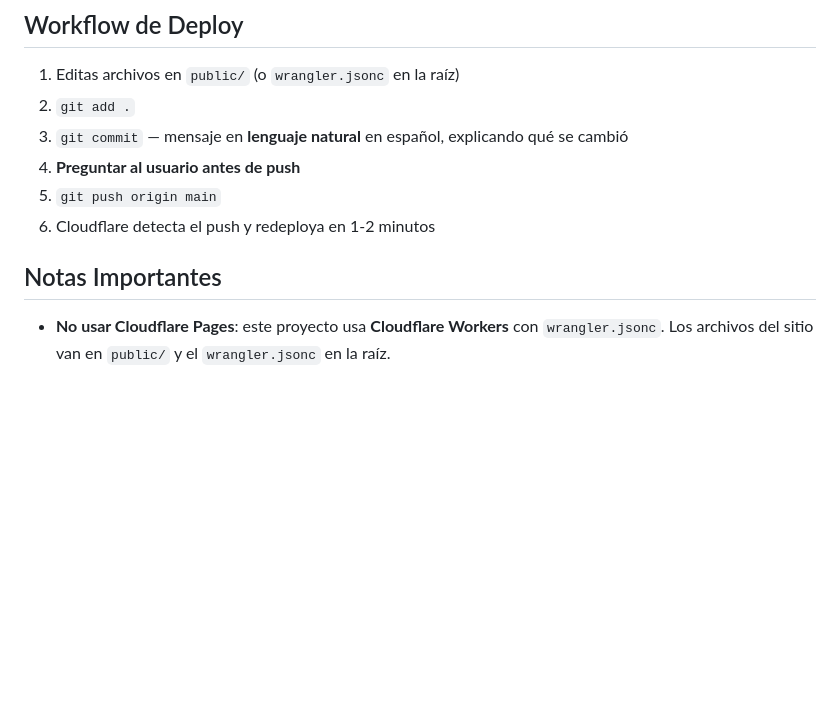
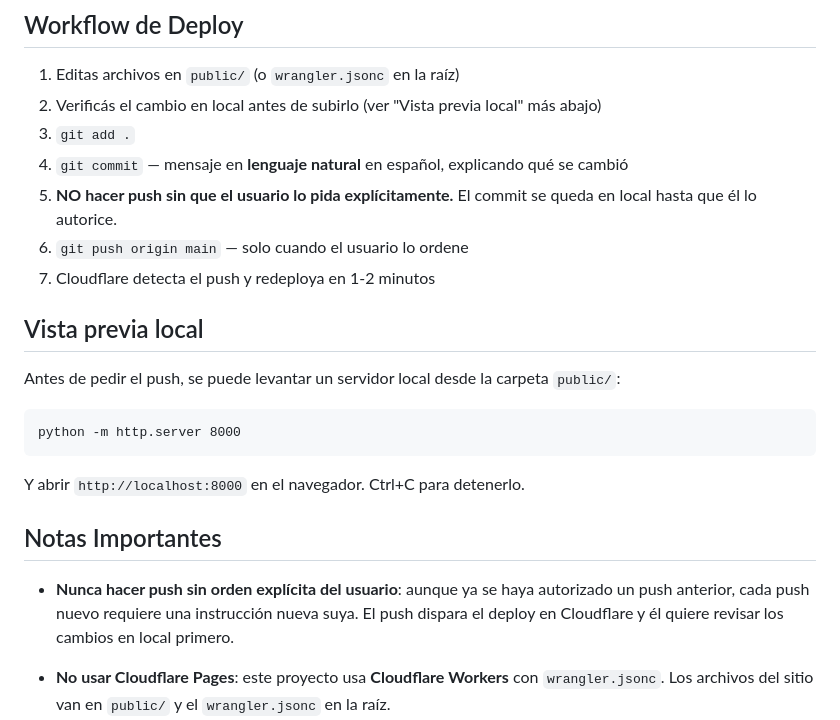
Before and after one commit to josuecavargas-star/sanitarios-la-pampa, a Markdown page: AGENTS.md, the part around the change. GitHub-like rendering; blank space fills up the shorter version.

Commit message:
Deja escrito en AGENTS.md que no se debe hacer push sin orden explicita del usuario y agrega los pasos para ver el sitio en local

````diff
--- a/AGENTS.md
+++ b/AGENTS.md
@@ -76,13 +76,26 @@ sanitarios-la-pampa/
 ## Workflow de Deploy
 
 1. Editas archivos en `public/` (o `wrangler.jsonc` en la raíz)
-2. `git add .`
-3. `git commit` — mensaje en **lenguaje natural** en español, explicando qué se cambió
-4. **Preguntar al usuario antes de push**
-5. `git push origin main`
-6. Cloudflare detecta el push y redeploya en 1-2 minutos
+2. Verificás el cambio en local antes de subirlo (ver "Vista previa local" más abajo)
+3. `git add .`
+4. `git commit` — mensaje en **lenguaje natural** en español, explicando qué se cambió
+5. **NO hacer push sin que el usuario lo pida explícitamente.** El commit se queda en local hasta que él lo autorice.
+6. `git push origin main` — solo cuando el usuario lo ordene
+7. Cloudflare detecta el push y redeploya en 1-2 minutos
+
+## Vista previa local
+
+Antes de pedir el push, se puede levantar un servidor local desde la carpeta `public/`:
+
+```
+python -m http.server 8000
+```
+
+Y abrir `http://localhost:8000` en el navegador. Ctrl+C para detenerlo.
 
 ## Notas Importantes
+
+- **Nunca hacer push sin orden explícita del usuario**: aunque ya se haya autorizado un push anterior, cada push nuevo requiere una instrucción nueva suya. El push dispara el deploy en Cloudflare y él quiere revisar los cambios en local primero.
 
 - **No usar Cloudflare Pages**: este proyecto usa **Cloudflare Workers** con `wrangler.jsonc`. Los archivos del sitio van en `public/` y el `wrangler.jsonc` en la raíz.
 - **La carpeta `public/` es invisible en la URL**: en GitHub el repo tiene `public/` como subcarpeta, pero Cloudflare Workers sirve su contenido como raíz.
````
